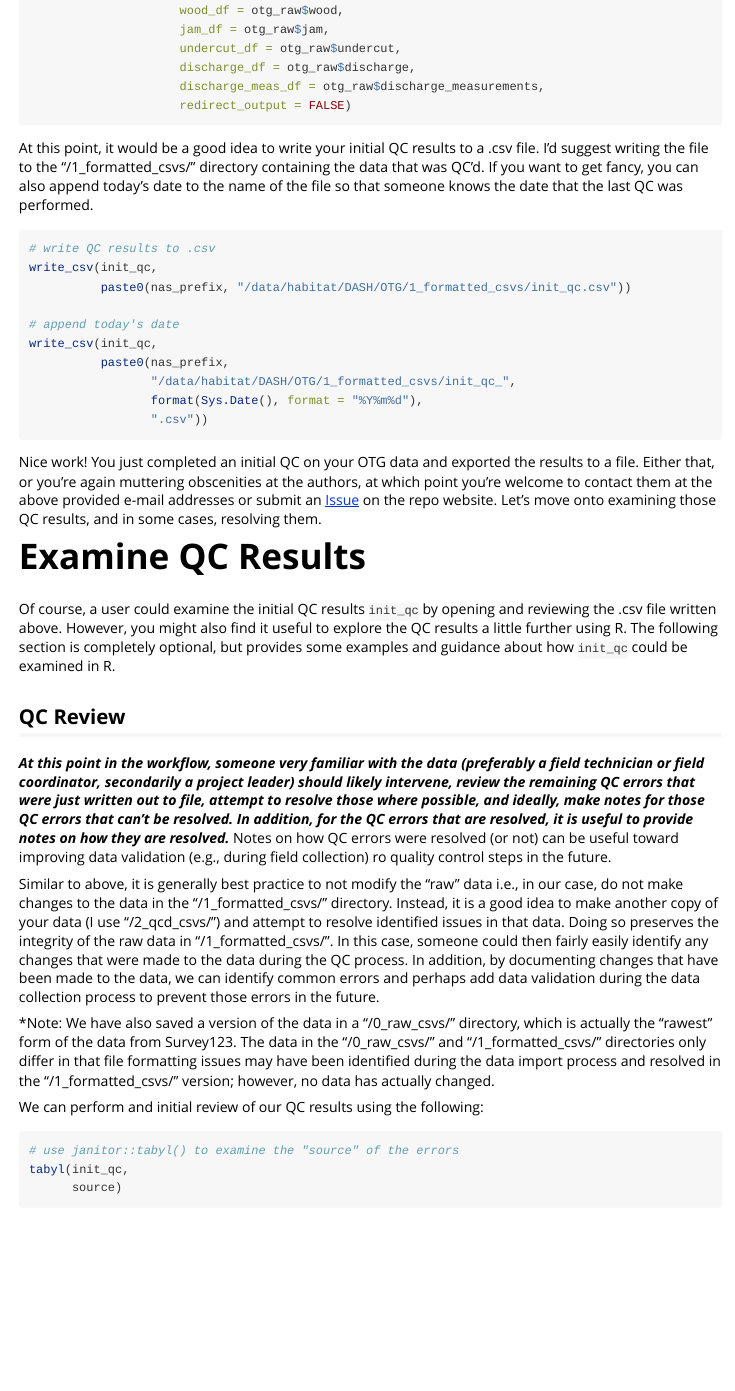
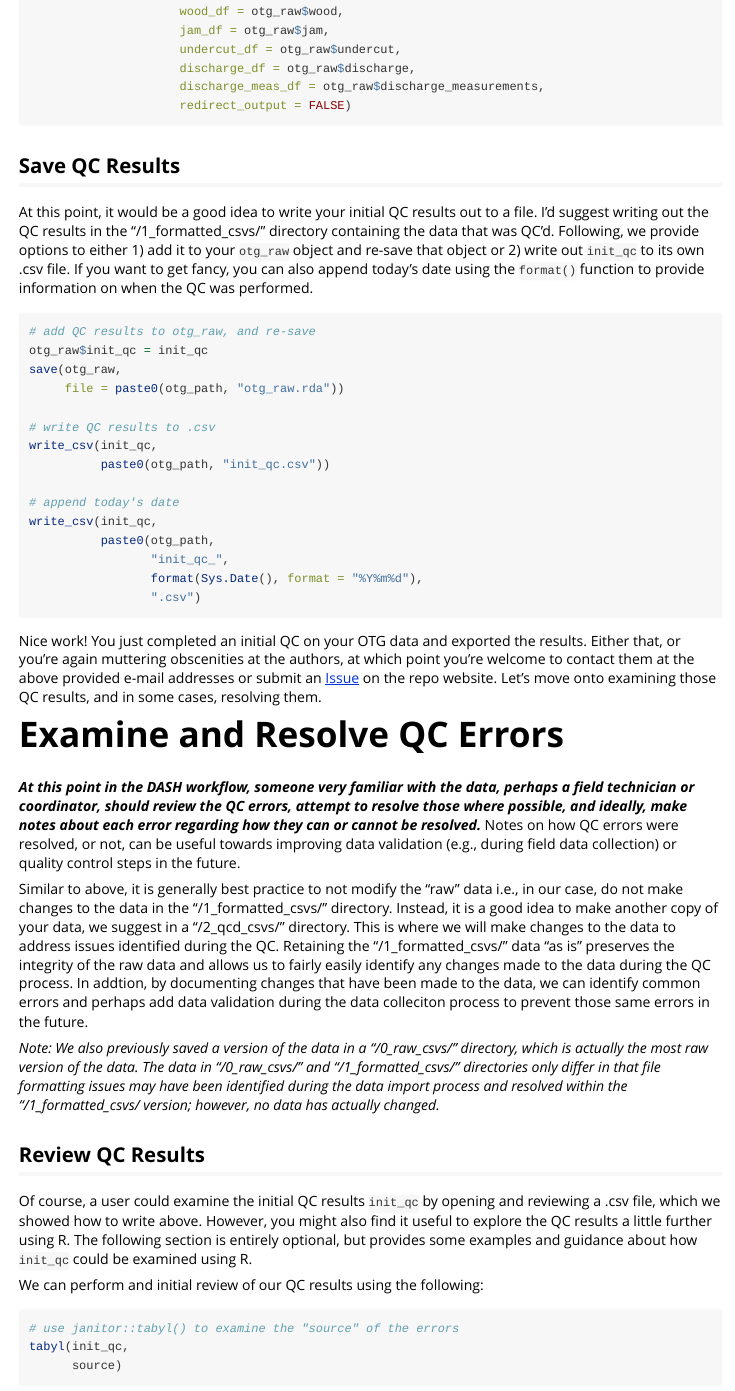
Before and after one commit to Mount-Hood-Environmental/DASH, an R Markdown document (vignettes/otg-import-qc.Rmd): the page in a window 1100 px wide, from 6330 px down before the commit and from 6400 px down after it, so that both start at the same text. Rendered offline with R 4.5, knitr and Pandoc, with nearby package versions; some code elsewhere in the file could not run offline; long lines of code are wrapped.

Commit message:
edits to otg-import-qc vignette

````diff
--- a/vignettes/otg-import-qc.Rmd
+++ b/vignettes/otg-import-qc.Rmd
@@ -258,36 +260,42 @@ init_qc = qc_wrapper(survey_df = otg_raw$survey,
 
 ```
 
-At this point, it would be a good idea to write your initial QC results to a .csv file. I'd suggest writing the file to
-the "/1_formatted_csvs/" directory containing the data that was QC'd. If you want to get fancy, you can also append today's date to the name of the file so that someone knows the date that the last QC was performed.
+## Save QC Results
+
+At this point, it would be a good idea to write your initial QC results out to a file. I'd suggest writing out the QC results in the "/1_formatted_csvs/" directory containing the data that was QC'd. Following, we provide options to either 1) add it to your `otg_raw` object and re-save that object or 2) write out `init_qc` to its own .csv file. If you want to get fancy, you can also append today's date using the `format()` function to provide information on when the QC was performed.
 
 ```{r save-qc, eval = F}
+# add QC results to otg_raw, and re-save
+otg_raw$init_qc = init_qc
+save(otg_raw,
+     file = paste0(otg_path, "otg_raw.rda"))
+
 # write QC results to .csv
 write_csv(init_qc,
-          paste0(nas_prefix, "/data/habitat/DASH/OTG/1_formatted_csvs/init_qc.csv"))
+          paste0(otg_path, "init_qc.csv"))
 
 # append today's date
 write_csv(init_qc,
-          paste0(nas_prefix,
-                 "/data/habitat/DASH/OTG/1_formatted_csvs/init_qc_",
+          paste0(otg_path,
+                 "init_qc_",
                  format(Sys.Date(), format = "%Y%m%d"),
-                 ".csv"))
+                 ".csv")
 
 ```
 
-Nice work! You just completed an initial QC on your OTG data and exported the results to a file. Either that, or you're again muttering obscenities at the authors, at which point you're welcome to contact them at the above provided e-mail addresses or submit an [Issue](https://github.com/BiomarkABS/DASH/issues) on the repo website. Let's move onto examining those QC results, and in some cases, resolving them.
+Nice work! You just completed an initial QC on your OTG data and exported the results. Either that, or you're again muttering obscenities at the authors, at which point you're welcome to contact them at the above provided e-mail addresses or submit an [Issue](https://github.com/BiomarkABS/DASH/issues) on the repo website. Let's move onto examining those QC results, and in some cases, resolving them.
 
-# Examine QC Results
+# Examine and Resolve QC Errors
 
-Of course, a user could examine the initial QC results `init_qc` by opening and reviewing the .csv file written above. However, you might also find it useful to explore the QC results a little further using R. The following section is completely optional, but provides some examples and guidance about how `init_qc` could be examined in R.
+***At this point in the DASH workflow, someone very familiar with the data, perhaps a field technician or coordinator, should review the QC errors, attempt to resolve those where possible, and ideally, make notes about each error regarding how they can or cannot be resolved.*** Notes on how QC errors were resolved, or not, can be useful towards improving data validation (e.g., during field data collection) or quality control steps in the future.
 
-## QC Review
+Similar to above, it is generally best practice to not modify the "raw" data i.e., in our case, do not make changes to the data in the "/1_formatted_csvs/" directory. Instead, it is a good idea to make another copy of your data, we suggest in a "/2_qcd_csvs/" directory. This is where we will make changes to the data to address issues identified during the QC. Retaining the "/1_formatted_csvs/" data "as is" preserves the integrity of the raw data and allows us to fairly easily identify any changes made to the data during the QC process. In addtion, by documenting changes that have been made to the data, we can identify common errors and perhaps add data validation during the data colleciton process to prevent those same errors in the future.
 
-***At this point in the workflow, someone very familiar with the data (preferably a field technician or field coordinator, secondarily a project leader) should likely intervene, review the remaining QC errors that were just written out to file, attempt to resolve those where possible, and ideally, make notes for those QC errors that can't be resolved. In addition, for the QC errors that are resolved, it is useful to provide notes on how they are resolved.*** Notes on how QC errors were resolved (or not) can be useful toward improving data validation (e.g., during field collection) ro quality control steps in the future.
+*Note: We also previously saved a version of the data in a "/0_raw_csvs/" directory, which is actually the most raw version of the data. The data in "/0_raw_csvs/" and "/1_formatted_csvs/" directories only differ in that file formatting issues may have been identified during the data import process and resolved within the "/1_formatted_csvs/ version; however, no data has actually changed.*
 
-Similar to above, it is generally best practice to not modify the "raw" data i.e., in our case, do not make changes to the data in the "/1_formatted_csvs/" directory. Instead, it is a good idea to make another copy of your data (I use "/2_qcd_csvs/") and attempt to resolve identified issues in that data. Doing so preserves the integrity of the raw data in "/1_formatted_csvs/". In this case, someone could then fairly easily identify any changes that were made to the data during the QC process. In addition, by documenting changes that have been made to the data, we can identify common errors and perhaps add data validation during the data collection process to prevent those errors in the future.
+## Review QC Results
 
-*Note: We have also saved a version of the data in a "/0_raw_csvs/" directory, which is actually the "rawest" form of the data from Survey123. The data in the "/0_raw_csvs/" and "/1_formatted_csvs/" directories only differ in that file formatting issues may have been identified during the data import process and resolved in the "/1_formatted_csvs/" version; however, no data has actually changed.
+Of course, a user could examine the initial QC results `init_qc` by opening and reviewing a .csv file, which we showed how to write above. However, you might also find it useful to explore the QC results a little further using R. The following section is entirely optional, but provides some examples and guidance about how `init_qc` could be examined using R.
 
 We can perform and initial review of our QC results using the following:
 
````
Also changed, not shown: vignettes/otg-import-qc.Rmd (7 more changed lines).
